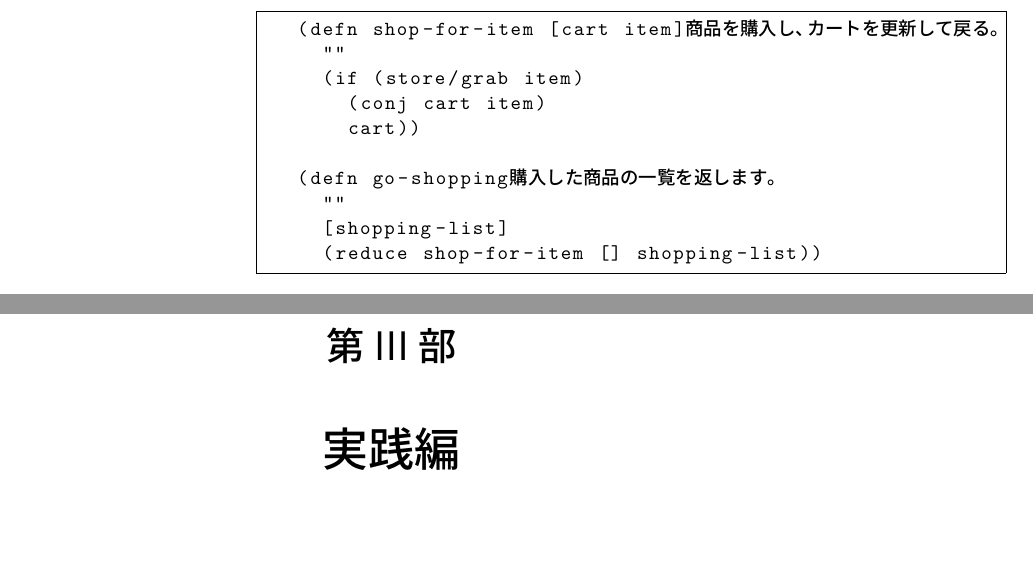
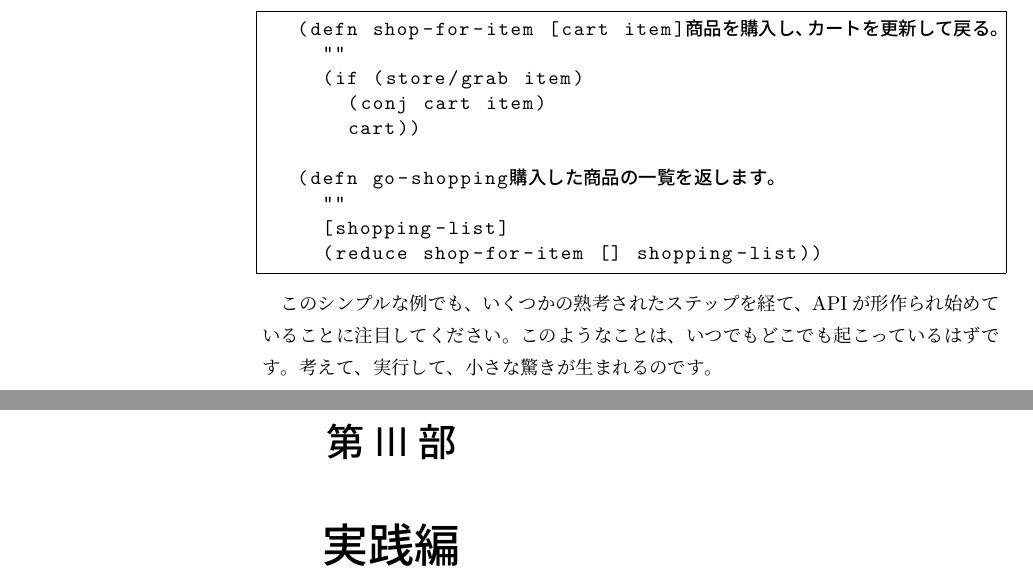
Before and after one commit to ichisemasashi/clojure_books, a LaTeX book (Clojure_Applied/ClojureApplied.tex, which reads Clojure_Applied/002-004-002.tex): two parts of pages 74 and 75 of 78, joined at a grey line, cut so that both start at the same text, the shorter picture padded with empty space. Compiled offline with pLaTeX and dvipdfmx; a LaTeX package or settings file that is missing is left out.

Commit message:
[wip][jp] ch04 section02

```diff
--- a/Clojure_Applied/002-004-002.tex
+++ b/Clojure_Applied/002-004-002.tex
@@ -170,3 +170,5 @@ Agent & agent & send, send-off & restart-agent \\ \hline
   [shopping-list]
   (reduce shop-for-item [] shopping-list))
 \end{lstlisting}
+
+このシンプルな例でも、いくつかの熟考されたステップを経て、APIが形作られ始めていることに注目してください。このようなことは、いつでもどこでも起こっているはずです。考えて、実行して、小さな驚きが生まれるのです。
```
